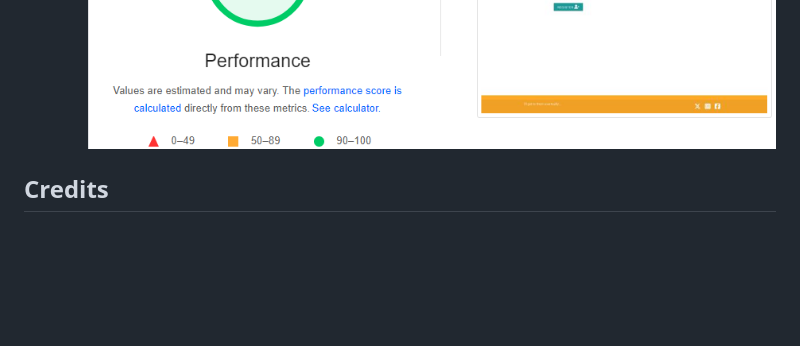
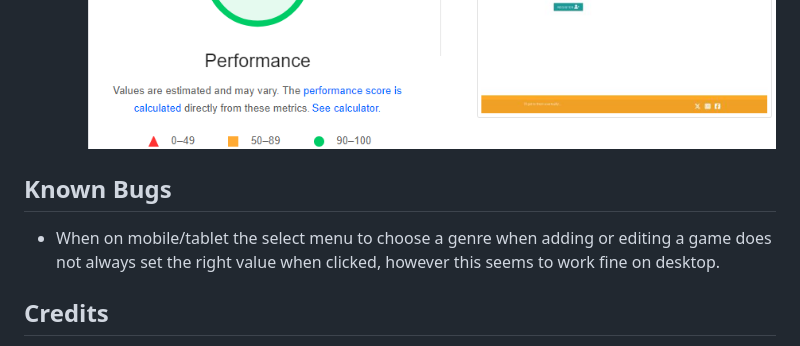
Before and after one commit to Travyssm/game-backlog-p, a Markdown page: README.md, the part around the change. GitHub-like rendering; blank space fills up the shorter version.

```diff
--- a/README.md
+++ b/README.md
@@ -95,6 +95,9 @@ Game Backlog is a site to compile a list of games that you have yet to play or w
   ![access_mob](docs/access_mob.png)
   ![access_desk](docs/access_desk.png)
 
+## Known Bugs
+ - When on mobile/tablet the select menu to choose a genre when adding or editing a game does not always set the right value when clicked, however this seems to work fine on desktop.
+
 ## Credits
  * Majority of code was used from the code institute walkthrough project
  * Materialize CSS was used for the style of the web pages
```
